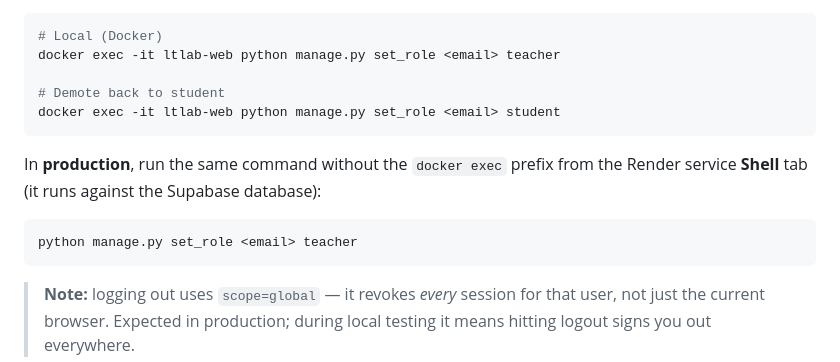
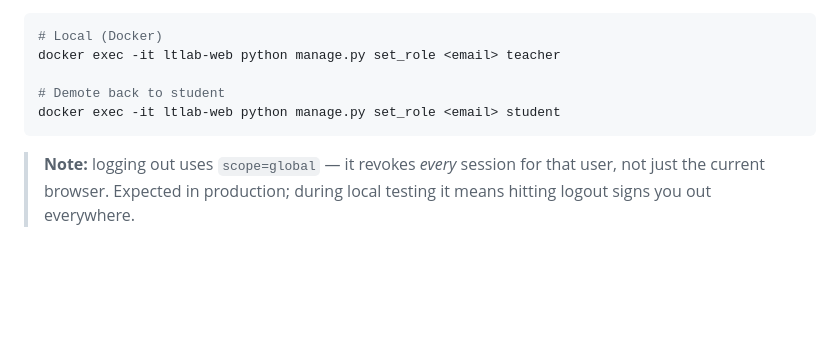
Before and after one commit to Bigmanfish1/ltlab, a Markdown page: README.md, the part around the change. Rendered like a GitHub page; blank space fills up the shorter version.

Commit message:
chore(README): remove redundant command instructions for production role setting

````diff
--- a/README.md
+++ b/README.md
@@ -276,13 +276,6 @@ docker exec -it ltlab-web python manage.py set_role <email> teacher
 docker exec -it ltlab-web python manage.py set_role <email> student
 ```
 
-In **production**, run the same command without the `docker exec` prefix from the
-Render service **Shell** tab (it runs against the Supabase database):
-
-```bash
-python manage.py set_role <email> teacher
-```
-
 > **Note:** logging out uses `scope=global` — it revokes *every* session for that
 > user, not just the current browser. Expected in production; during local
 > testing it means hitting logout signs you out everywhere.
````
